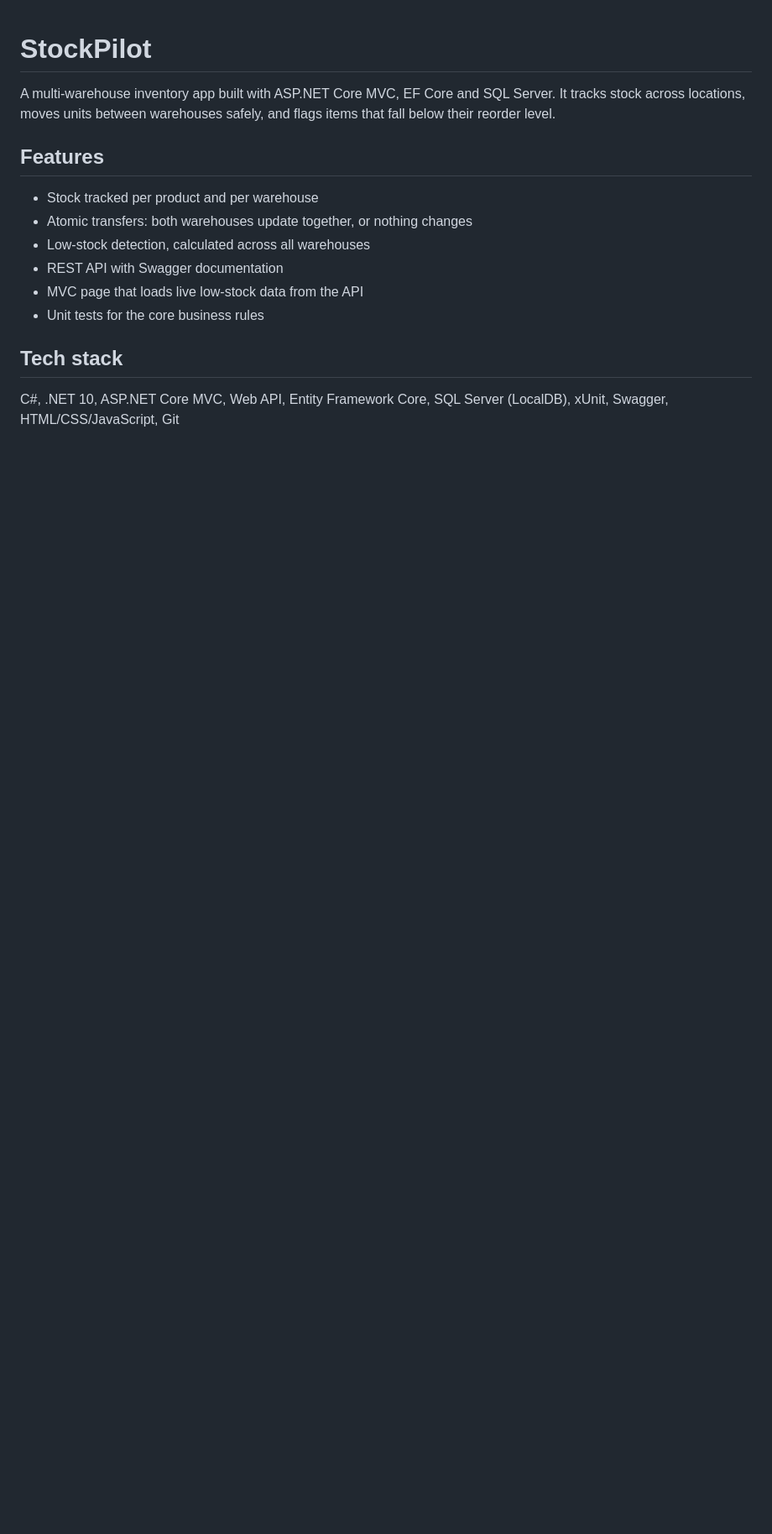
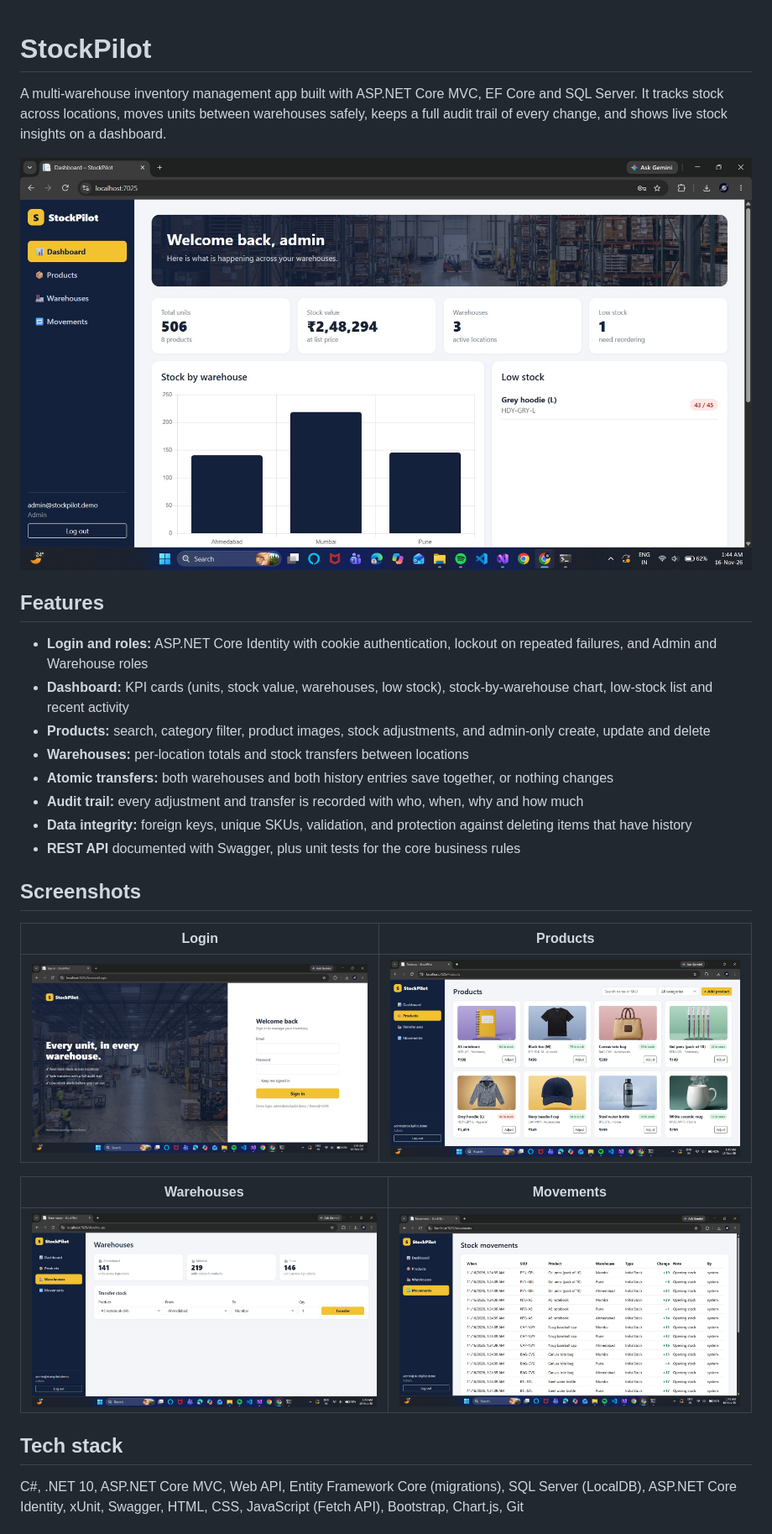
Before and after one commit to Mukul-Choudhari/StockPilot, a Markdown page: README.md, the part around one of its changes. Shown at 84% size. Rendered like a GitHub page; pictures changed too: docs/dashboard.jpg (added), docs/login.jpg (added), docs/movements.jpg (added); blank space fills up the shorter version.

```diff
--- a/README.md
+++ b/README.md
@@ -1,15 +1,28 @@
 # StockPilot
 
-A multi-warehouse inventory app built with ASP.NET Core MVC, EF Core and SQL Server. It tracks stock across locations, moves units between warehouses safely, and flags items that fall below their reorder level.
+A multi-warehouse inventory management app built with ASP.NET Core MVC, EF Core and SQL Server. It tracks stock across locations, moves units between warehouses safely, keeps a full audit trail of every change, and shows live stock insights on a dashboard.
+
+![Dashboard](docs/dashboard.jpg)
 
 ## Features
-- Stock tracked per product and per warehouse
-- Atomic transfers: both warehouses update together, or nothing changes
-- Low-stock detection, calculated across all warehouses
-- REST API with Swagger documentation
-- MVC page that loads live low-stock data from the API
-- Unit tests for the core business rules
+- **Login and roles:** ASP.NET Core Identity with cookie authentication, lockout on repeated failures, and Admin and Warehouse roles
+- **Dashboard:** KPI cards (units, stock value, warehouses, low stock), stock-by-warehouse chart, low-stock list and recent activity
+- **Products:** search, category filter, product images, stock adjustments, and admin-only create, update and delete
+- **Warehouses:** per-location totals and stock transfers between locations
+- **Atomic transfers:** both warehouses and both history entries save together, or nothing changes
+- **Audit trail:** every adjustment and transfer is recorded with who, when, why and how much
+- **Data integrity:** foreign keys, unique SKUs, validation, and protection against deleting items that have history
+- **REST API** documented with Swagger, plus unit tests for the core business rules
+
+## Screenshots
+| Login | Products |
+|---|---|
+| ![Login](docs/login.jpg) | ![Products](docs/products.jpg) |
+
+| Warehouses | Movements |
+|---|---|
+| ![Warehouses](docs/warehouses.jpg) | ![Movements](docs/movements.jpg) |
 
 ## Tech stack
-C#, .NET 10, ASP.NET Core MVC, Web API, Entity Framework Core, SQL Server (LocalDB), xUnit, Swagger, HTML/CSS/JavaScript, Git
+C#, .NET 10, ASP.NET Core MVC, Web API, Entity Framework Core (migrations), SQL Server (LocalDB), ASP.NET Core Identity, xUnit, Swagger, HTML, CSS, JavaScript (Fetch API), Bootstrap, Chart.js, Git
 
```
Also changed, not shown: other parts of README.md (+30 -22 lines), 1 other file.
